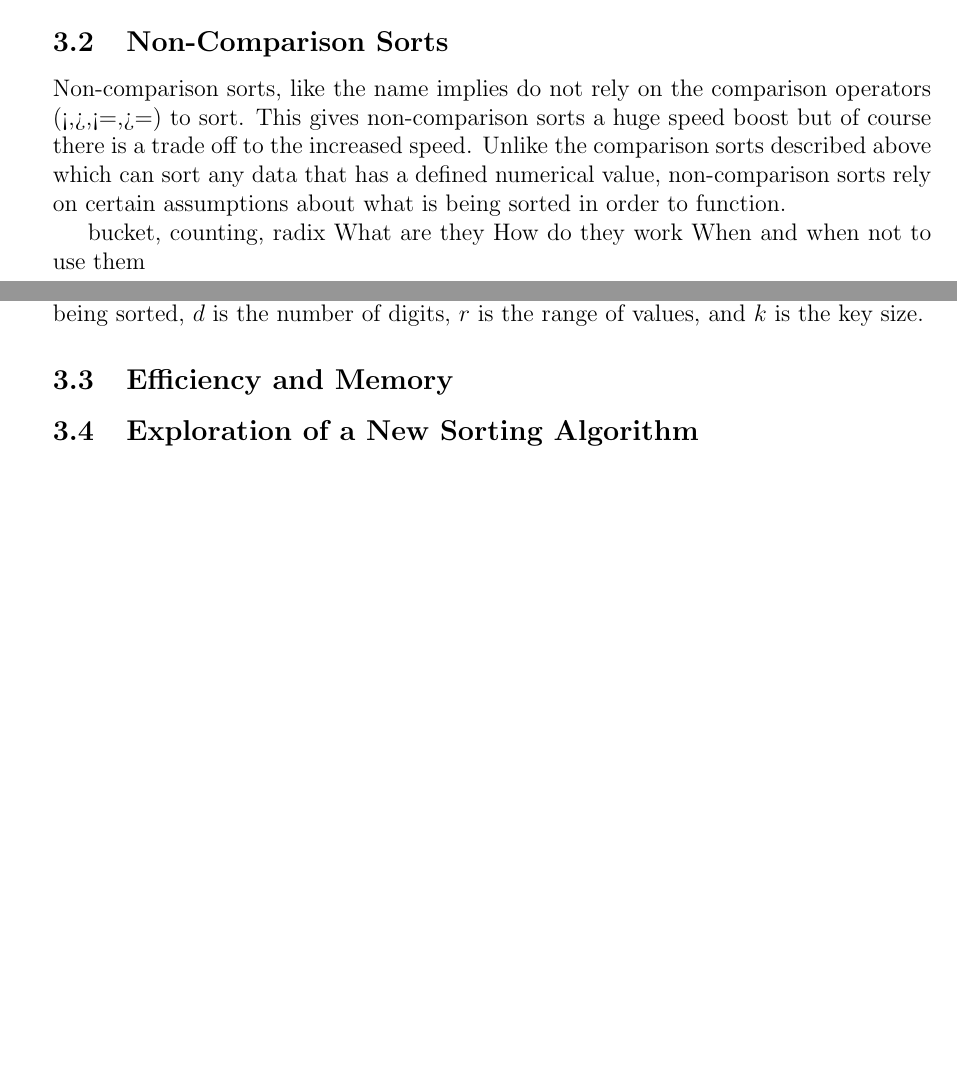
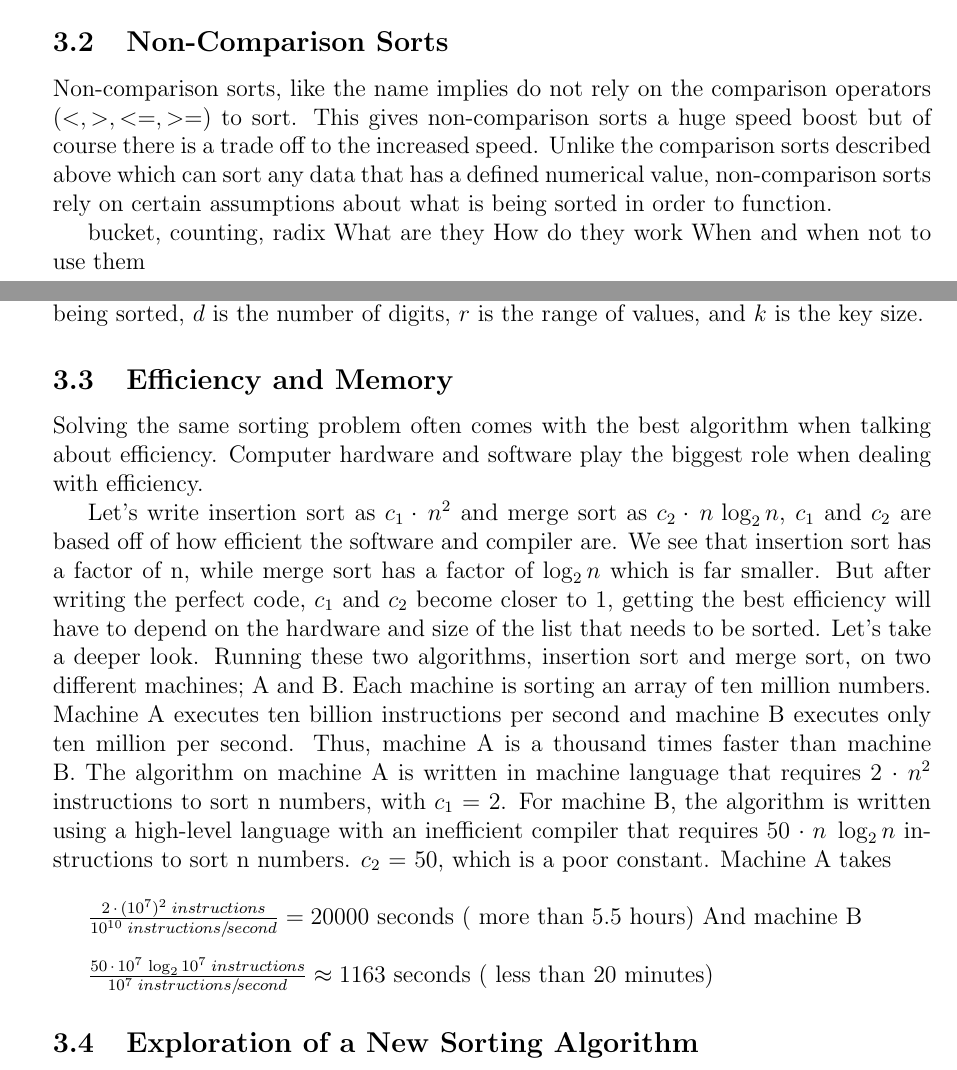
Before and after one commit to LinnierGames/sorting-algorithm, a LaTeX document (report.tex): two parts of pages 3 and 4 of 5, joined at a grey line, cut so that both start at the same text, the shorter picture padded with empty space. Compiled offline with pdfLaTeX.

Commit message:
efficiency and memory : paste in example

```diff
--- a/report.tex
+++ b/report.tex
@@ -101,7 +101,7 @@
 
 	\subsection{Non-Comparison Sorts}
 
-	Non-comparison sorts, like the name implies do not rely on the comparison operators (<,>,<=,>=) to sort.
+	Non-comparison sorts, like the name implies do not rely on the comparison operators $(<,>,<=,>=)$ to sort.
 	This gives non-comparison sorts a huge speed boost but of course there is a trade off to the increased speed.
 	Unlike the comparison sorts described above which can sort any data that has a defined numerical value, non-comparison sorts rely on certain assumptions about what is being sorted in order to function.
 
@@ -113,6 +113,24 @@
 	\input{non-comparisonSortTable} %rad table file
 
 	\subsection{Efficiency and Memory}
+
+	Solving the same sorting problem often comes with the best algorithm when talking about efficiency.
+	Computer hardware and software play the biggest role when dealing with efficiency.
+
+	Let’s write insertion sort as $c_1 \cdot\,n^2$ and merge sort as $c_2 \cdot\,n\,\log_2{n}$, $c_1$ and $c_2$ are based off of how efficient the software and compiler are.
+	We see that insertion sort has a factor of n, while merge sort has a factor of $\log_2{n}$ which is far smaller.
+	But after writing the perfect code, $c_1$ and $c_2$ become closer to 1, getting the best efficiency will have to depend on the hardware and size of the list that needs to be sorted.
+	Let’s take a deeper look. Running these two algorithms, insertion sort and merge sort, on two different machines; A and B. Each machine is sorting an array of ten million numbers.
+	Machine A executes ten billion instructions per second and machine B executes only ten million per second.
+	Thus, machine A is a thousand times faster than machine B.
+	The algorithm on machine A is written in machine language that requires 2 $\cdot\;n^2$ instructions to sort n numbers, with $c_1$ = 2.
+	For machine B, the algorithm is written using a high-level language with an inefficient compiler that requires 50 $\cdot\;n\;\log_2{n}$ instructions to sort n numbers. $c_2$ = 50, which is a poor constant.
+	Machine A takes\newline
+
+	$\frac{2\,\cdot\,(10^7)^2 \;instructions}{10^{10} \;instructions/\!second}=20000\mbox{ seconds ( more than 5.5 hours)}$
+	And machine B$\newline$
+
+	$\frac{50\,\cdot\,10^7\,\log_2{10^7}\;instructions}{10^{7} \;instructions/\!second}\approx1163\mbox{ seconds ( less than 20 minutes)}$
 
 	\subsection{Exploration of a New Sorting Algorithm}
 
```
